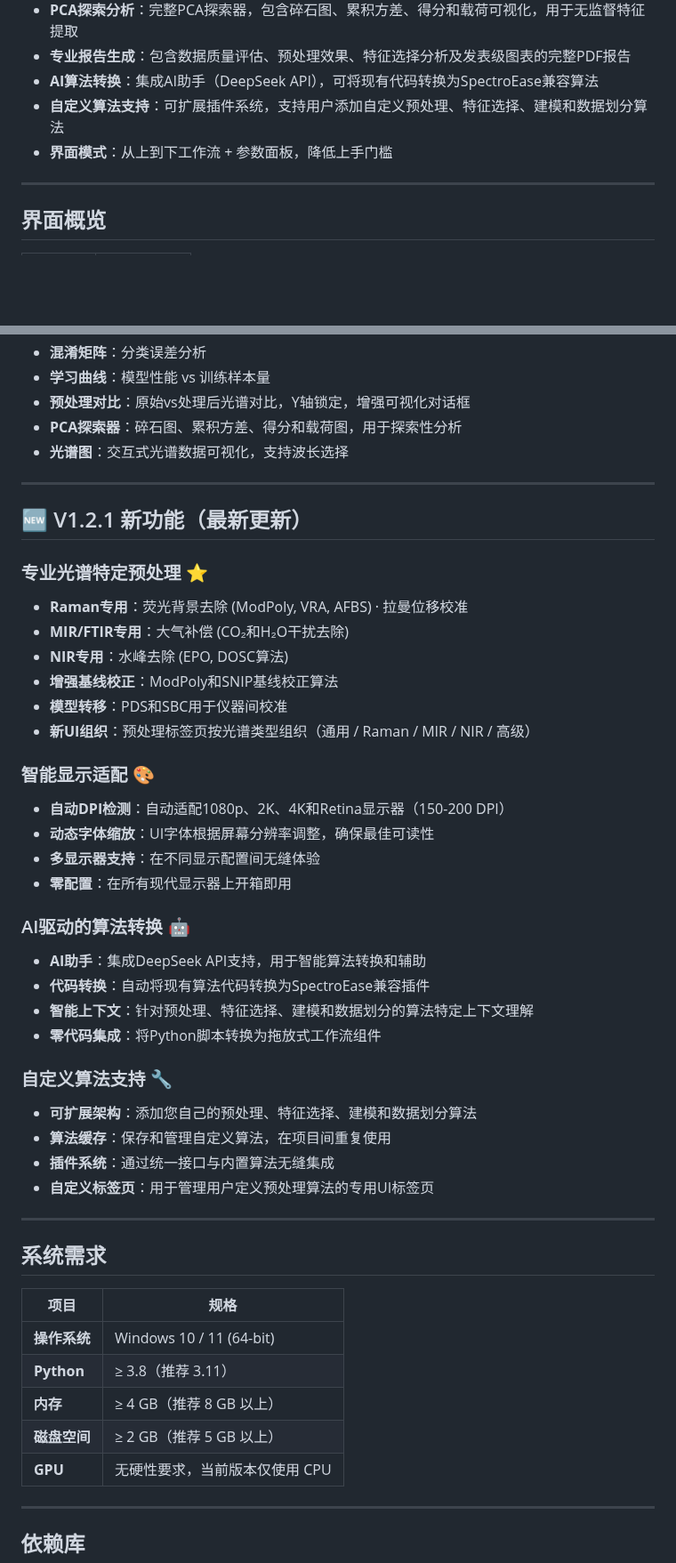
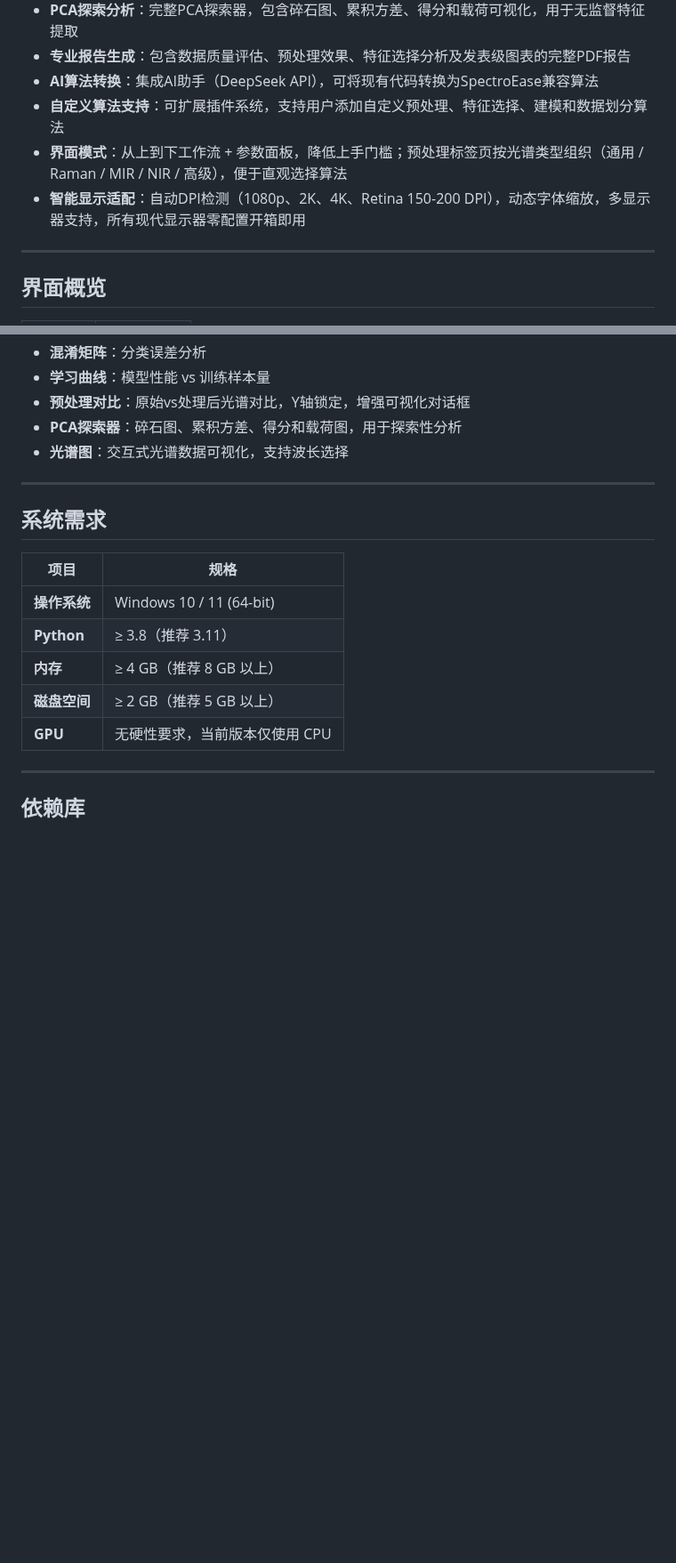
Before and after one commit to shudayi/SpectroEase-V1.0, a Markdown page: README.md, 2 parts joined by grey strips. Shown at 89% size. GitHub-like rendering; blank space fills up the shorter version.

```diff
--- a/README.md
+++ b/README.md
@@ -362,7 +333,8 @@ The AI Assistant feature requires a DeepSeek API key:
 * **专业报告生成**：包含数据质量评估、预处理效果、特征选择分析及发表级图表的完整PDF报告
 * **AI算法转换**：集成AI助手（DeepSeek API），可将现有代码转换为SpectroEase兼容算法
 * **自定义算法支持**：可扩展插件系统，支持用户添加自定义预处理、特征选择、建模和数据划分算法
-* **界面模式**：从上到下工作流 + 参数面板，降低上手门槛
+* **界面模式**：从上到下工作流 + 参数面板，降低上手门槛；预处理标签页按光谱类型组织（通用 / Raman / MIR / NIR / 高级），便于直观选择算法
+* **智能显示适配**：自动DPI检测（1080p、2K、4K、Retina 150-200 DPI），动态字体缩放，多显示器支持，所有现代显示器零配置开箱即用
 
 ---
 
@@ -479,36 +451,6 @@ Grid Search · Random Search · Genetic Algorithm
 - **预处理对比**：原始vs处理后光谱对比，Y轴锁定，增强可视化对话框
 - **PCA探索器**：碎石图、累积方差、得分和载荷图，用于探索性分析
 - **光谱图**：交互式光谱数据可视化，支持波长选择
-
----
-
-## 🆕 V1.2.1 新功能（最新更新）
-
-### 专业光谱特定预处理 ⭐
-- **Raman专用**：荧光背景去除 (ModPoly, VRA, AFBS) · 拉曼位移校准
-- **MIR/FTIR专用**：大气补偿 (CO₂和H₂O干扰去除)
-- **NIR专用**：水峰去除 (EPO, DOSC算法)
-- **增强基线校正**：ModPoly和SNIP基线校正算法
-- **模型转移**：PDS和SBC用于仪器间校准
-- **新UI组织**：预处理标签页按光谱类型组织（通用 / Raman / MIR / NIR / 高级）
-
-### 智能显示适配 🎨
-- **自动DPI检测**：自动适配1080p、2K、4K和Retina显示器（150-200 DPI）
-- **动态字体缩放**：UI字体根据屏幕分辨率调整，确保最佳可读性
-- **多显示器支持**：在不同显示配置间无缝体验
-- **零配置**：在所有现代显示器上开箱即用
-
-### AI驱动的算法转换 🤖
-- **AI助手**：集成DeepSeek API支持，用于智能算法转换和辅助
-- **代码转换**：自动将现有算法代码转换为SpectroEase兼容插件
-- **智能上下文**：针对预处理、特征选择、建模和数据划分的算法特定上下文理解
-- **零代码集成**：将Python脚本转换为拖放式工作流组件
-
-### 自定义算法支持 🔧
-- **可扩展架构**：添加您自己的预处理、特征选择、建模和数据划分算法
-- **算法缓存**：保存和管理自定义算法，在项目间重复使用
-- **插件系统**：通过统一接口与内置算法无缝集成
-- **自定义标签页**：用于管理用户定义预处理算法的专用UI标签页
 
 ---
 
```
Also changed, not shown: other parts of README.md (+6 -35 lines).
